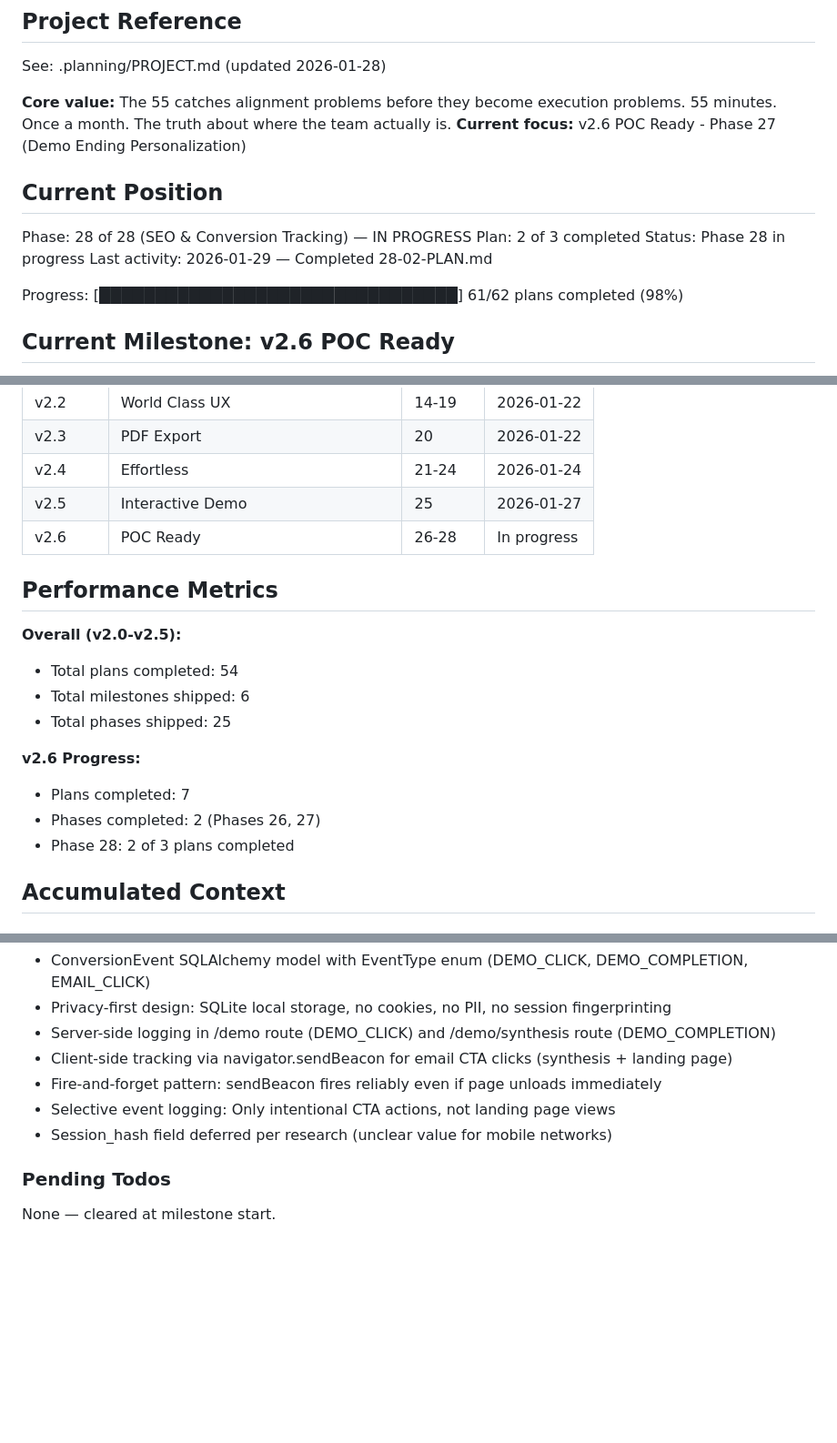
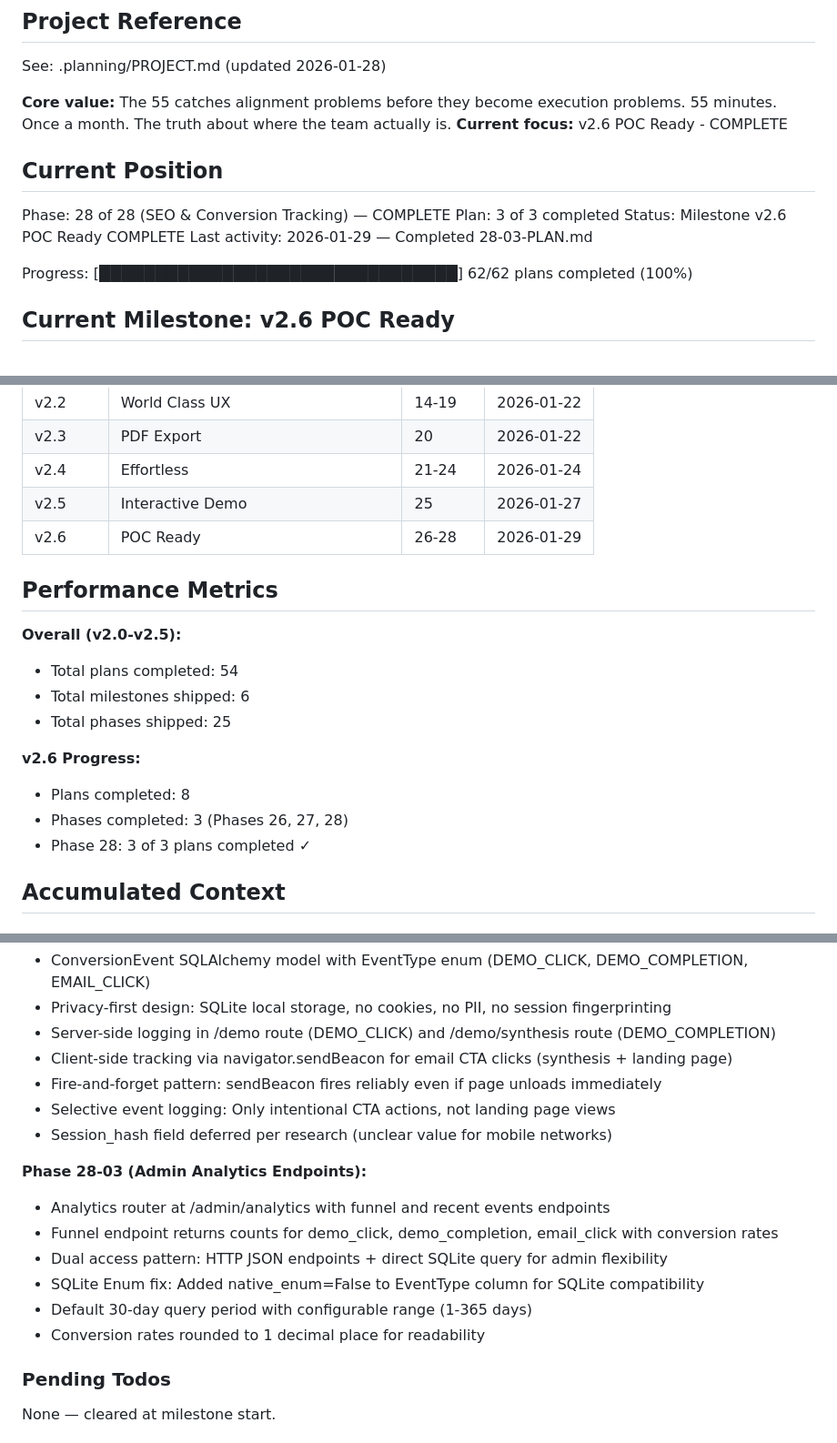
Before and after one commit to connecteddale/55meet.com, a Markdown page: .planning/STATE.md, 3 parts joined by grey strips. Shown at 91% size. GitHub-like rendering; blank space fills up the shorter version.

Commit message:
docs(28-03): complete admin analytics plan
Tasks completed: 3/3
- Task 1: Create analytics router with funnel endpoint
- Task 2: Register analytics router in app
- Task 3: Verify full funnel tracking end-to-end

Bug fix: Fixed EventType enum SQLite compatibility issue

SUMMARY: .planning/phases/28-seo-conversion-tracking/28-03-SUMMARY.md

Milestone v2.6 POC Ready COMPLETE (100% - 62/62 plans)

```diff
--- a/.planning/STATE.md
+++ b/.planning/STATE.md
@@ -5,16 +5,16 @@
 See: .planning/PROJECT.md (updated 2026-01-28)
 
 **Core value:** The 55 catches alignment problems before they become execution problems. 55 minutes. Once a month. The truth about where the team actually is.
-**Current focus:** v2.6 POC Ready - Phase 27 (Demo Ending Personalization)
+**Current focus:** v2.6 POC Ready - COMPLETE
 
 ## Current Position
 
-Phase: 28 of 28 (SEO & Conversion Tracking) — IN PROGRESS
-Plan: 2 of 3 completed
-Status: Phase 28 in progress
-Last activity: 2026-01-29 — Completed 28-02-PLAN.md
+Phase: 28 of 28 (SEO & Conversion Tracking) — COMPLETE
+Plan: 3 of 3 completed
+Status: Milestone v2.6 POC Ready COMPLETE
+Last activity: 2026-01-29 — Completed 28-03-PLAN.md
 
-Progress: [████████████████████████████████] 61/62 plans completed (98%)
+Progress: [████████████████████████████████] 62/62 plans completed (100%)
 
 ## Current Milestone: v2.6 POC Ready
 
@@ -41,7 +41,7 @@ Progress: [███████████████████████
 | v2.3 | PDF Export | 20 | 2026-01-22 |
 | v2.4 | Effortless | 21-24 | 2026-01-24 |
 | v2.5 | Interactive Demo | 25 | 2026-01-27 |
-| v2.6 | POC Ready | 26-28 | In progress |
+| v2.6 | POC Ready | 26-28 | 2026-01-29 |
 
 ## Performance Metrics
 
@@ -51,9 +51,9 @@ Progress: [███████████████████████
 - Total phases shipped: 25
 
 **v2.6 Progress:**
-- Plans completed: 7
-- Phases completed: 2 (Phases 26, 27)
-- Phase 28: 2 of 3 plans completed
+- Plans completed: 8
+- Phases completed: 3 (Phases 26, 27, 28)
+- Phase 28: 3 of 3 plans completed ✓
 
 ## Accumulated Context
 
@@ -112,6 +112,14 @@ Recent decisions affecting v2.6:
 - Selective event logging: Only intentional CTA actions, not landing page views
 - Session_hash field deferred per research (unclear value for mobile networks)
 
+**Phase 28-03 (Admin Analytics Endpoints):**
+- Analytics router at /admin/analytics with funnel and recent events endpoints
+- Funnel endpoint returns counts for demo_click, demo_completion, email_click with conversion rates
+- Dual access pattern: HTTP JSON endpoints + direct SQLite query for admin flexibility
+- SQLite Enum fix: Added native_enum=False to EventType column for SQLite compatibility
+- Default 30-day query period with configurable range (1-365 days)
+- Conversion rates rounded to 1 decimal place for readability
+
 ### Pending Todos
 
 None — cleared at milestone start.
```
Also changed, not shown: other parts of .planning/STATE.md (+2 -2 lines), 1 other file.
